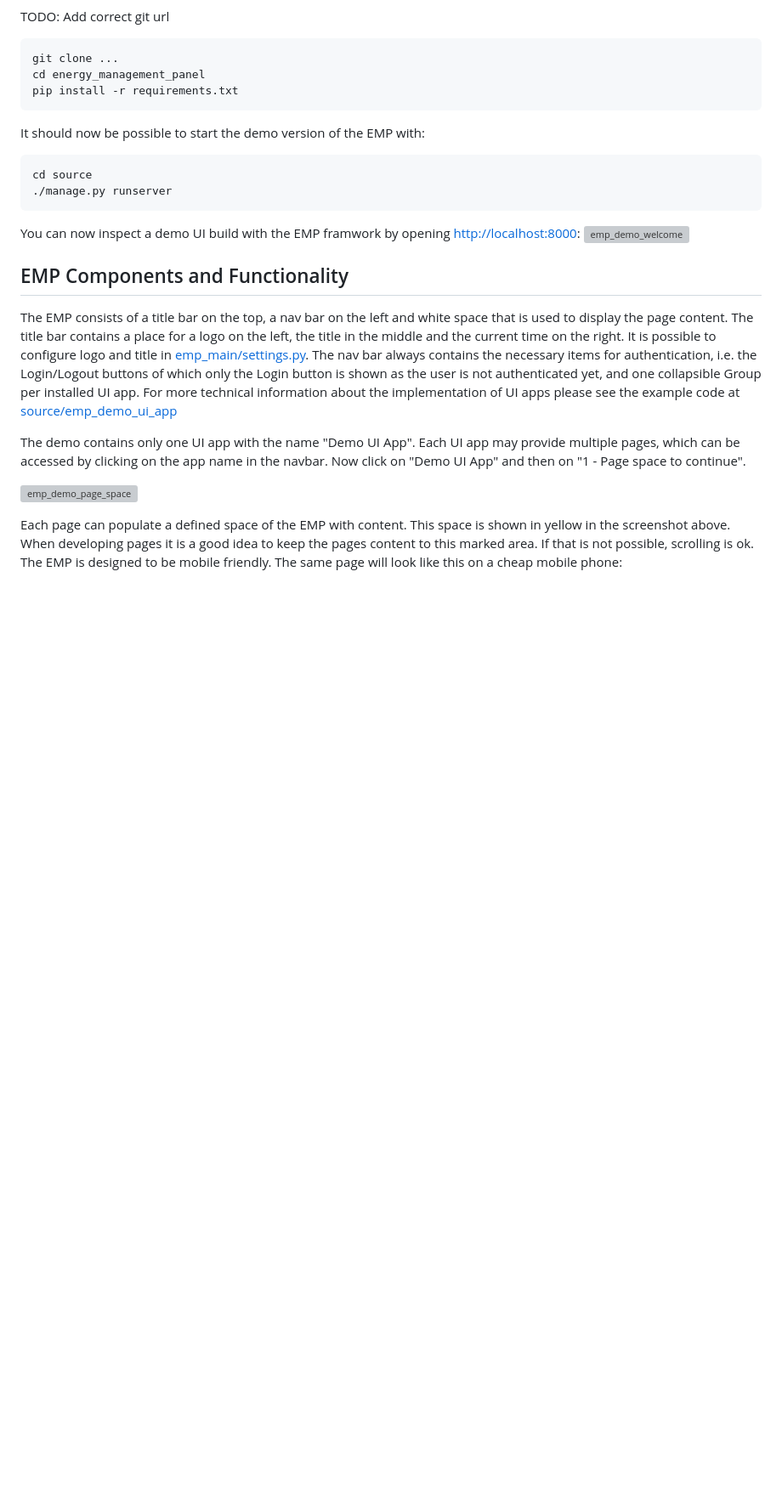
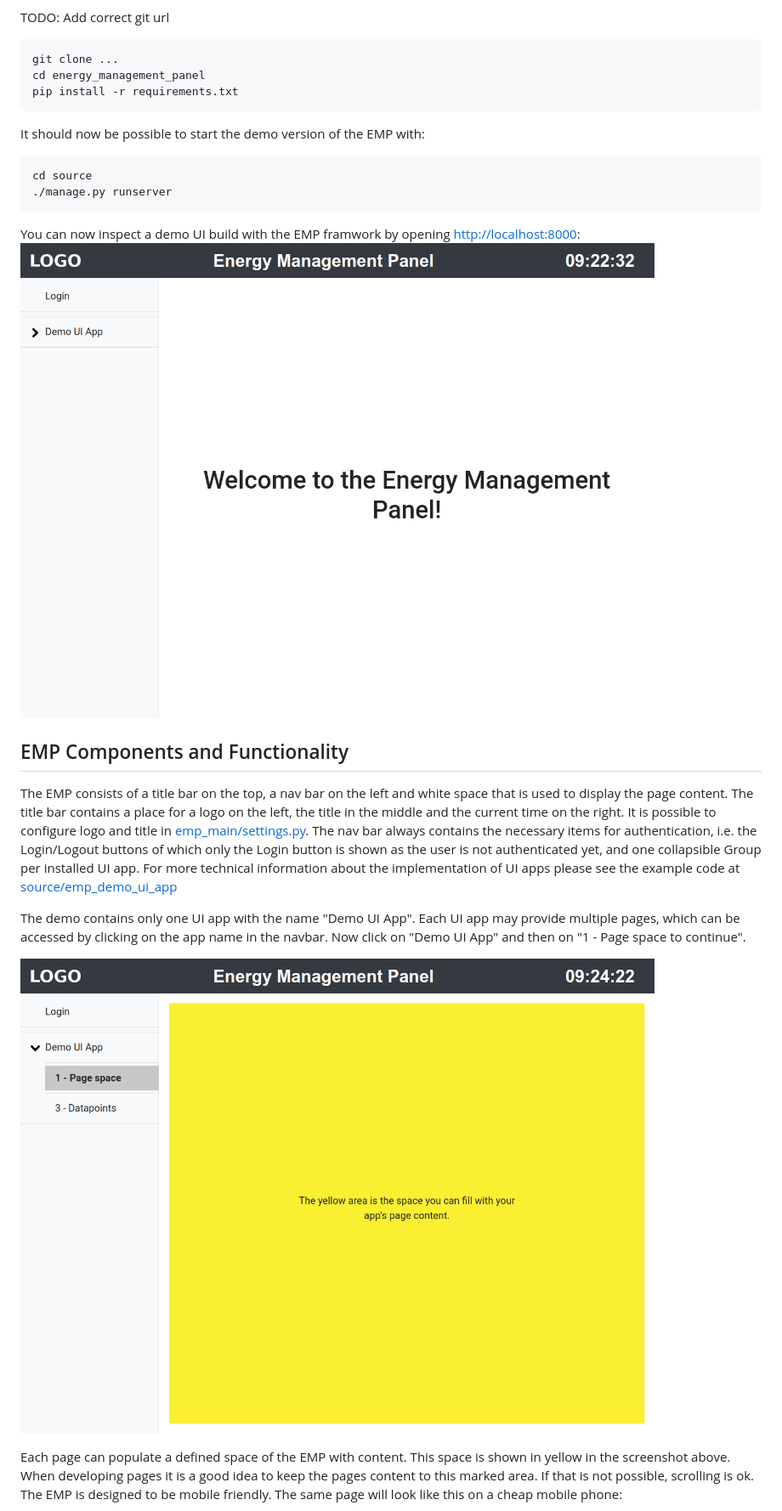
Before and after one commit to fzi-forschungszentrum-informatik/energy_management_panel, a Markdown page: docs/Getting_started.md, the part around the change printed below. Shown: that part at 85% size. Drawn GitHub-style; pictures changed too: docs/imgs/emp_demo_page_space.png, docs/imgs/emp_demo_welcome.png; blank space fills up the shorter version; grey boxes are pictures that could not be loaded.

Commit message:
Update images in getting started and make image path relative.

````diff
--- a/docs/Getting_started.md
+++ b/docs/Getting_started.md
@@ -20,7 +20,7 @@ cd source
 ```
 
 You can now inspect a demo UI build with the EMP framwork by opening [http://localhost:8000](http://localhost:8000):
-![emp_demo_welcome](/home/david/devl/HoLL-Therm/energy_management_panel/docs/imgs/emp_demo_welcome.png)
+![emp_demo_welcome](./imgs/emp_demo_welcome.png)
 
 ## EMP Components and Functionality
 
@@ -28,7 +28,7 @@ The EMP consists of a title bar on the top, a nav bar on the left and white spac
 
 The demo contains only one UI  app with the name "Demo UI App". Each UI app may provide multiple pages, which can be accessed by clicking on the app name in the navbar. Now click on "Demo UI App" and then on "1 - Page space to continue".
 
-![emp_demo_page_space](/home/david/devl/HoLL-Therm/energy_management_panel/docs/imgs/emp_demo_page_space.png)
+![emp_demo_page_space](./imgs/emp_demo_page_space.png)
 
 Each page can populate a defined space of the EMP with content. This space is shown in yellow in the screenshot above. When developing pages it is a good idea to keep the pages content to this marked area. If that is not possible, scrolling is ok.
 The EMP is designed to be mobile friendly. The same page will look like this on a cheap mobile phone:
````
Also changed, not shown: other parts of docs/Getting_started.md (+12 -12 lines), docs/imgs/emp_demo_page_space_mobile.png, docs/imgs/emp_demo_page_space_mobile_with_menu.png.
